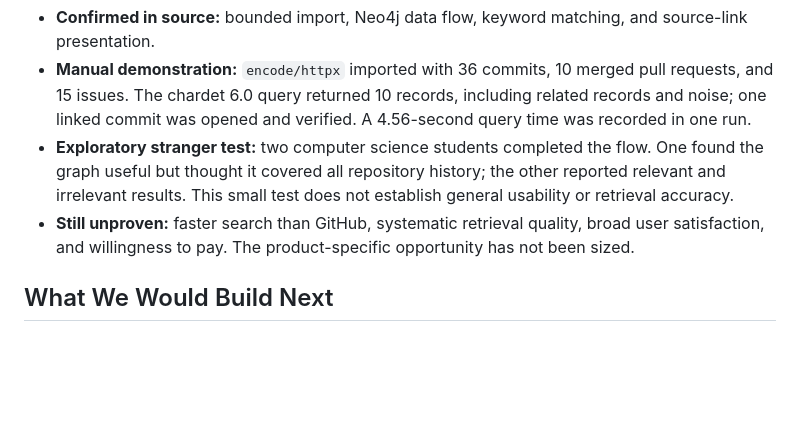
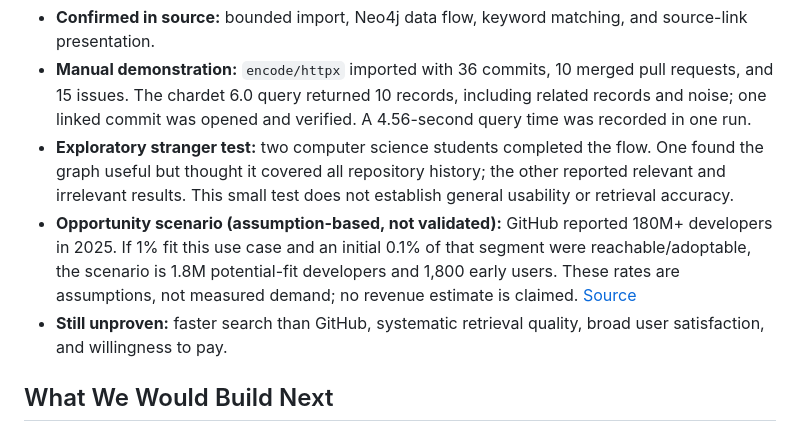
Before and after one commit to ennichirag3/cohort, a Markdown page: Build-Summary.md, the part around the change. Rendered like a GitHub page; blank space fills up the shorter version.

```diff
--- a/Build-Summary.md
+++ b/Build-Summary.md
@@ -29,7 +29,8 @@ A web prototype with an Evidence Engine, Graph Explorer, and Documentation page.
 - **Confirmed in source:** bounded import, Neo4j data flow, keyword matching, and source-link presentation.
 - **Manual demonstration:** `encode/httpx` imported with 36 commits, 10 merged pull requests, and 15 issues. The chardet 6.0 query returned 10 records, including related records and noise; one linked commit was opened and verified. A 4.56-second query time was recorded in one run.
 - **Exploratory stranger test:** two computer science students completed the flow. One found the graph useful but thought it covered all repository history; the other reported relevant and irrelevant results. This small test does not establish general usability or retrieval accuracy.
-- **Still unproven:** faster search than GitHub, systematic retrieval quality, broad user satisfaction, and willingness to pay. The product-specific opportunity has not been sized.
+- **Opportunity scenario (assumption-based, not validated):** GitHub reported 180M+ developers in 2025. If 1% fit this use case and an initial 0.1% of that segment were reachable/adoptable, the scenario is 1.8M potential-fit developers and 1,800 early users. These rates are assumptions, not measured demand; no revenue estimate is claimed. [Source](https://github.blog/news-insights/octoverse/octoverse-a-new-developer-joins-github-every-second-as-ai-leads-typescript-to-1/)
+- **Still unproven:** faster search than GitHub, systematic retrieval quality, broad user satisfaction, and willingness to pay.
 
 ## What We Would Build Next
 
```
Also changed, not shown: Build-Log/Build-Log.md (+4 -4 lines).
